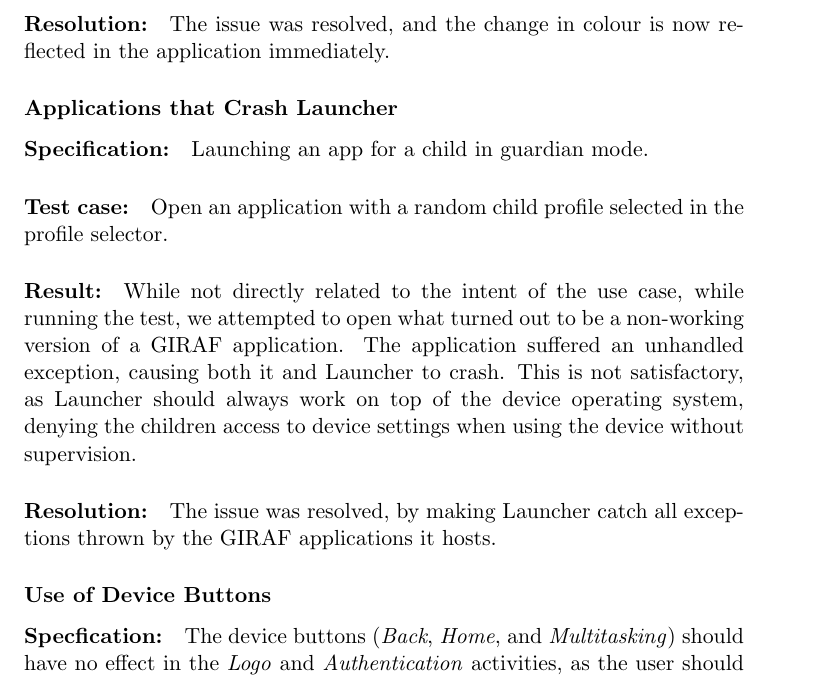
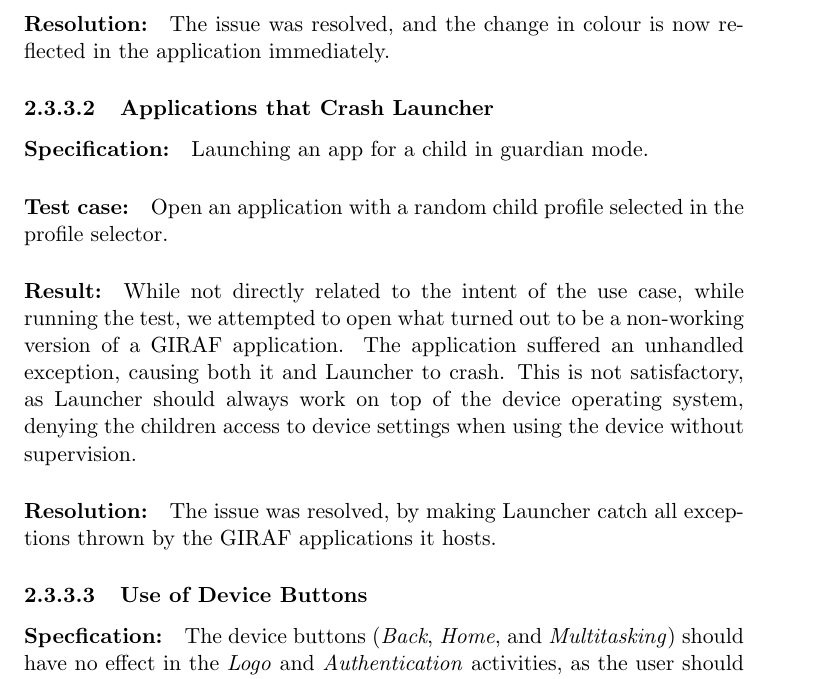
Before and after one commit to frmi/sw605f14-latex, a LaTeX thesis (master.tex, which reads documents/Sprint1/testresults.tex): part of page 21 of 37, cut so that both start at the same text. Compiled offline with pdfLaTeX.

Commit message:
Removed * from all types of sections to adapt to new document structure

```diff
--- a/documents/Sprint1/testresults.tex
+++ b/documents/Sprint1/testresults.tex
@@ -8,13 +10,17 @@
 \paragraph{Result:} The colour of the icon changed immediately, but when starting the application, it still used the pre-change colour. A little experimenting showed that the change is not applied to the application until the user logs into Launcher again.
 \paragraph{Resolution:} The issue was resolved, and the change in colour is now reflected in the application immediately.
 
-\subsubsection*{Applications that Crash Launcher}
+
+\subsubsection{Applications that Crash Launcher}
+
 \paragraph{Specification:} Launching an app for a child in guardian mode.
 \paragraph{Test case:} Open an application with a random child profile selected in the profile selector.
 \paragraph{Result:} While not directly related to the intent of the use case, while running the test, we attempted to open what turned out to be a non-working version of a GIRAF application. The application suffered an unhandled exception, causing both it and Launcher to crash. This is not satisfactory, as Launcher should always work on top of the device operating system, denying the children access to device settings when using the device without supervision.
 \paragraph{Resolution:} The issue was resolved, by making Launcher catch all exceptions thrown by the GIRAF applications it hosts.
 
-\subsubsection*{Use of Device Buttons}
+
+\subsubsection{Use of Device Buttons}
+
 \paragraph{Specfication:} The device buttons (\textit{Back}, \textit{Home}, and \textit{Multitasking}) should have no effect in the \textit{Logo} and \textit{Authentication} activities, as the user should not be able to ``back out'' of Launcher to the device OS.
 \paragraph{Test case:} Use the device buttons in different activities and situations.
 \paragraph{Result:} In both the \textit{Logo} and \textit{Authentication} activities, applying the \textit{Home} and \textit{Back} buttons made Launcher restart. The \textit{Multitasking} button always activates the multitasking screen of the device OS.
```
Also changed, not shown: documents/Sprint1/testresults.tex (6 more changed lines).
